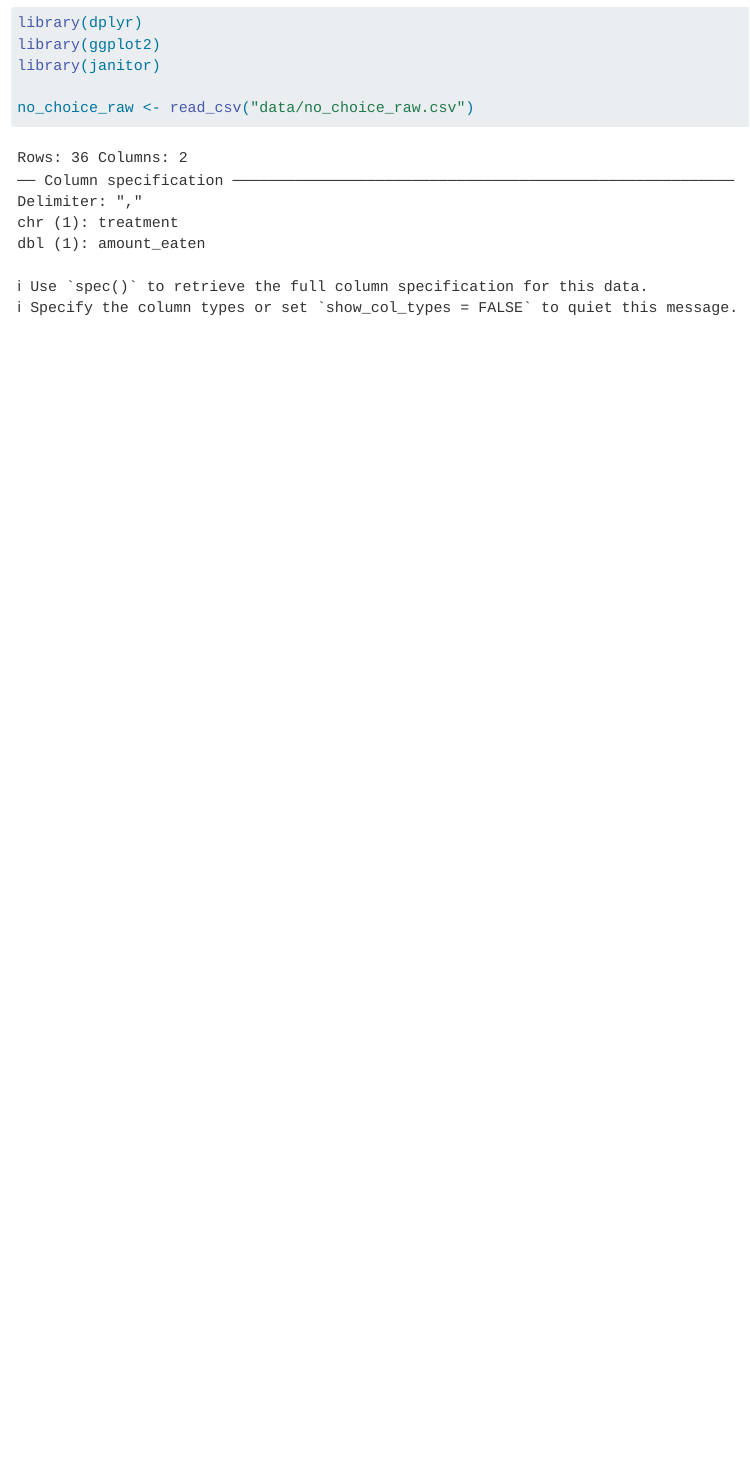
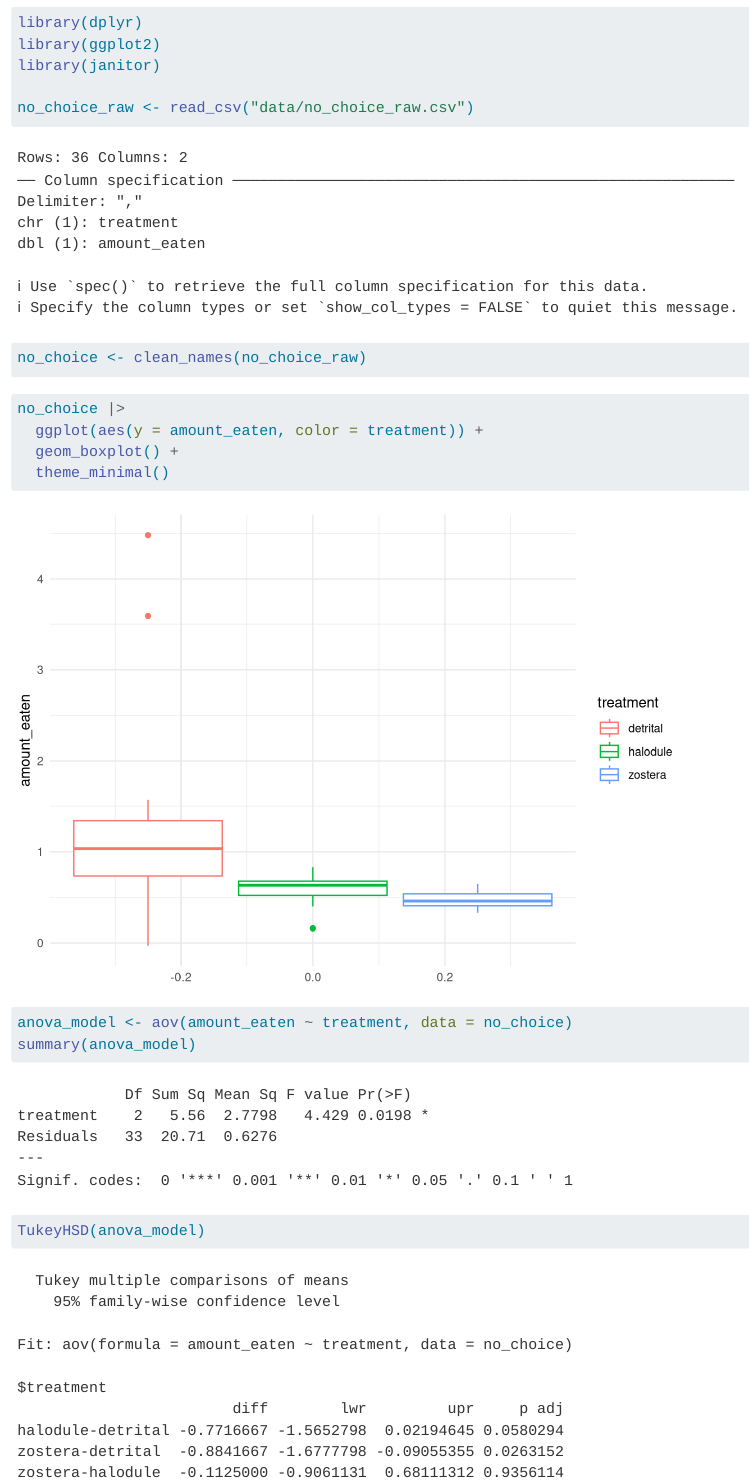
Before and after one commit to sirio14/bv_urchins, a Quarto document (no_choice.qmd): the page in a window 1100 px wide, from 430 px down. Rendered offline with R 4.5, knitr and Pandoc in place of Quarto, with nearby package versions; column names are cleaned by a stand-in for the janitor package.

Commit message:
plotting and beginning stats

````diff
--- a/no_choice.qmd
+++ b/no_choice.qmd
@@ -13,4 +13,22 @@ library(ggplot2)
 library(janitor)
 
 no_choice_raw <- read_csv("data/no_choice_raw.csv")
+
+no_choice <- clean_names(no_choice_raw)
 ```
+
+```{r}
+no_choice |>
+  ggplot(aes(y = amount_eaten, color = treatment)) +
+  geom_boxplot() +
+  theme_minimal()
+```
+
+```{r}
+
+anova_model <- aov(amount_eaten ~ treatment, data = no_choice)
+summary(anova_model)
+
+TukeyHSD(anova_model)
+
+```
````
